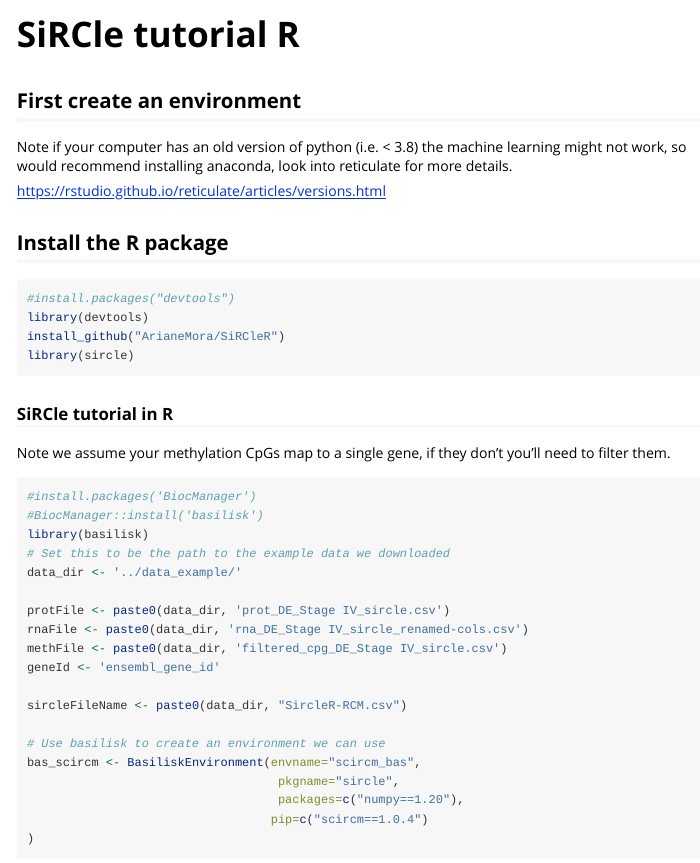
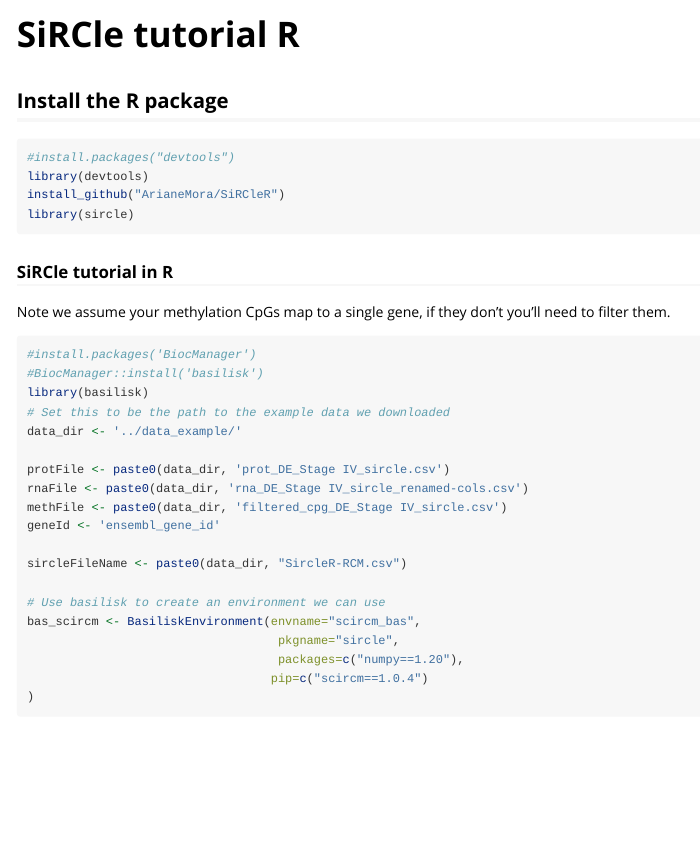
Before and after one commit to ArianeMora/SiRCleR, an R Markdown document (vignettes/TutorialR.Rmd): the page in a window 1100 px wide, from its top. Rendered offline with R 4.5, knitr and Pandoc, with nearby package versions; some code elsewhere in the file could not run offline; long lines of code are wrapped.

Commit message:
Updated example

```diff
--- a/vignettes/TutorialR.Rmd
+++ b/vignettes/TutorialR.Rmd
@@ -7,11 +7,6 @@ vignette: >
   %\VignetteEncoding{UTF-8}
 ---
 
-## First create an environment
-
-Note if your computer has an old version of python (i.e. < 3.8) the machine learning might not work, so would recommend installing anaconda, look into reticulate for more details.
-
-https://rstudio.github.io/reticulate/articles/versions.html
 
 ## Install the R package
 
```
Also changed, not shown: vignettes/TutorialR.Rmd (2 more changed lines).
